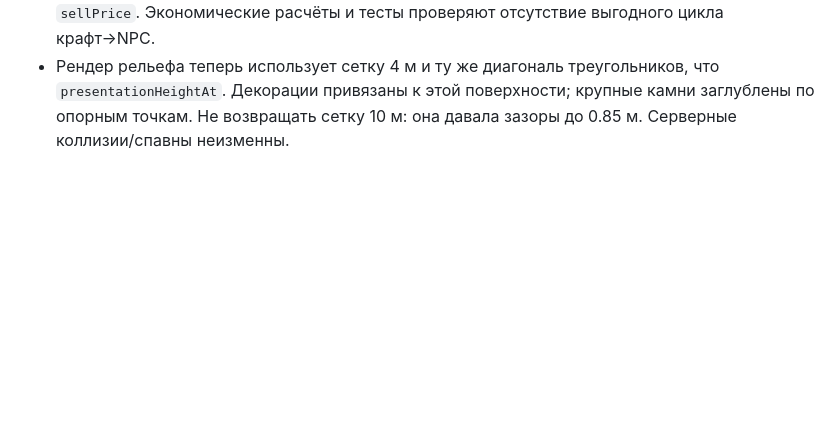
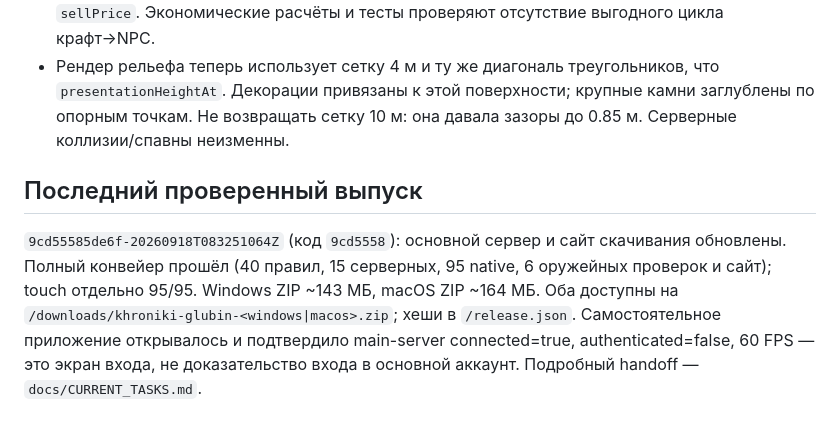
Before and after one commit to vakovalskii/deep-chronicles, a Markdown page: AGENTS.md, the part around the change. Rendered like a GitHub page; blank space fills up the shorter version.

```diff
--- a/AGENTS.md
+++ b/AGENTS.md
@@ -161,3 +161,7 @@ Godot правила **не дублирует**: `tools/godot/export.mjs` им
 - У обеих специализаций есть B-оружие/комплект; `RECIPES` и `cmdCraft` дают гарантированный путь через ресурсы/печати. Крафт только возле торговца, сохранение сразу, откат при сбое. Иконки новых B-предметов используют семейства существующих иконок; уникальные новые 3D-модели для каждого предмета в этой итерации не создавались.
 - Бесплатные стартовые вещи и печати нельзя продавать; не возвращать `price || 4000` в `sellPrice`. Экономические расчёты и тесты проверяют отсутствие выгодного цикла крафт→NPC.
 - Рендер рельефа теперь использует сетку 4 м и ту же диагональ треугольников, что `presentationHeightAt`. Декорации привязаны к этой поверхности; крупные камни заглублены по опорным точкам. Не возвращать сетку 10 м: она давала зазоры до 0.85 м. Серверные коллизии/спавны неизменны.
+
+## Последний проверенный выпуск
+
+`9cd55585de6f-20260918T083251064Z` (код `9cd5558`): основной сервер и сайт скачивания обновлены. Полный конвейер прошёл (40 правил, 15 серверных, 95 native, 6 оружейных проверок и сайт); touch отдельно 95/95. Windows ZIP ~143 МБ, macOS ZIP ~164 МБ. Оба доступны на `/downloads/khroniki-glubin-<windows|macos>.zip`; хеши в `/release.json`. Самостоятельное приложение открывалось и подтвердило main-server connected=true, authenticated=false, 60 FPS — это экран входа, не доказательство входа в основной аккаунт. Подробный handoff — `docs/CURRENT_TASKS.md`.
```
Also changed, not shown: docs/CURRENT_TASKS.md (+15 -6 lines), 1 other file.
